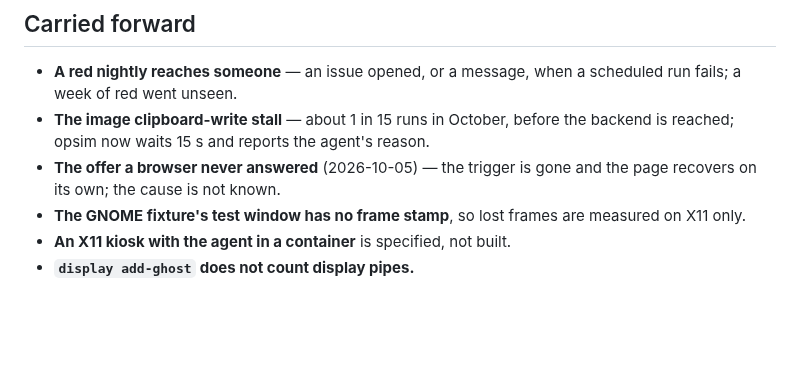
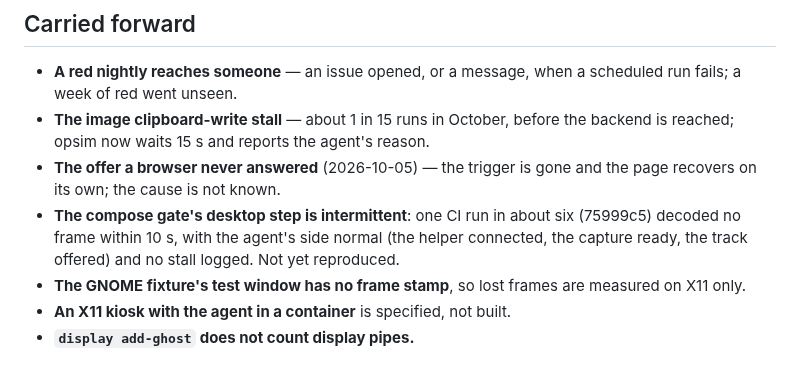
Before and after one commit to fjarrio/fjarr, a Markdown page: docs/reviews/m3-gate-review.md, the part around the change. Rendered like a GitHub page; blank space fills up the shorter version.

Commit message:
docs(review): carry forward the compose gate's intermittent desktop step
Co-Authored-By: Claude Opus 5.5 <noreply@anthropic.com>

```diff
--- a/docs/reviews/m3-gate-review.md
+++ b/docs/reviews/m3-gate-review.md
@@ -57,6 +57,10 @@ bookkeeping instead.
   the backend is reached; opsim now waits 15 s and reports the agent's reason.
 - **The offer a browser never answered** (2026-10-05) — the trigger is gone and
   the page recovers on its own; the cause is not known.
+- **The compose gate's desktop step is intermittent**: one CI run in about six
+  (75999c5) decoded no frame within 10 s, with the agent's side normal (the
+  helper connected, the capture ready, the track offered) and no stall logged.
+  Not yet reproduced.
 - **The GNOME fixture's test window has no frame stamp**, so lost frames are
   measured on X11 only.
 - **An X11 kiosk with the agent in a container** is specified, not built.
```
